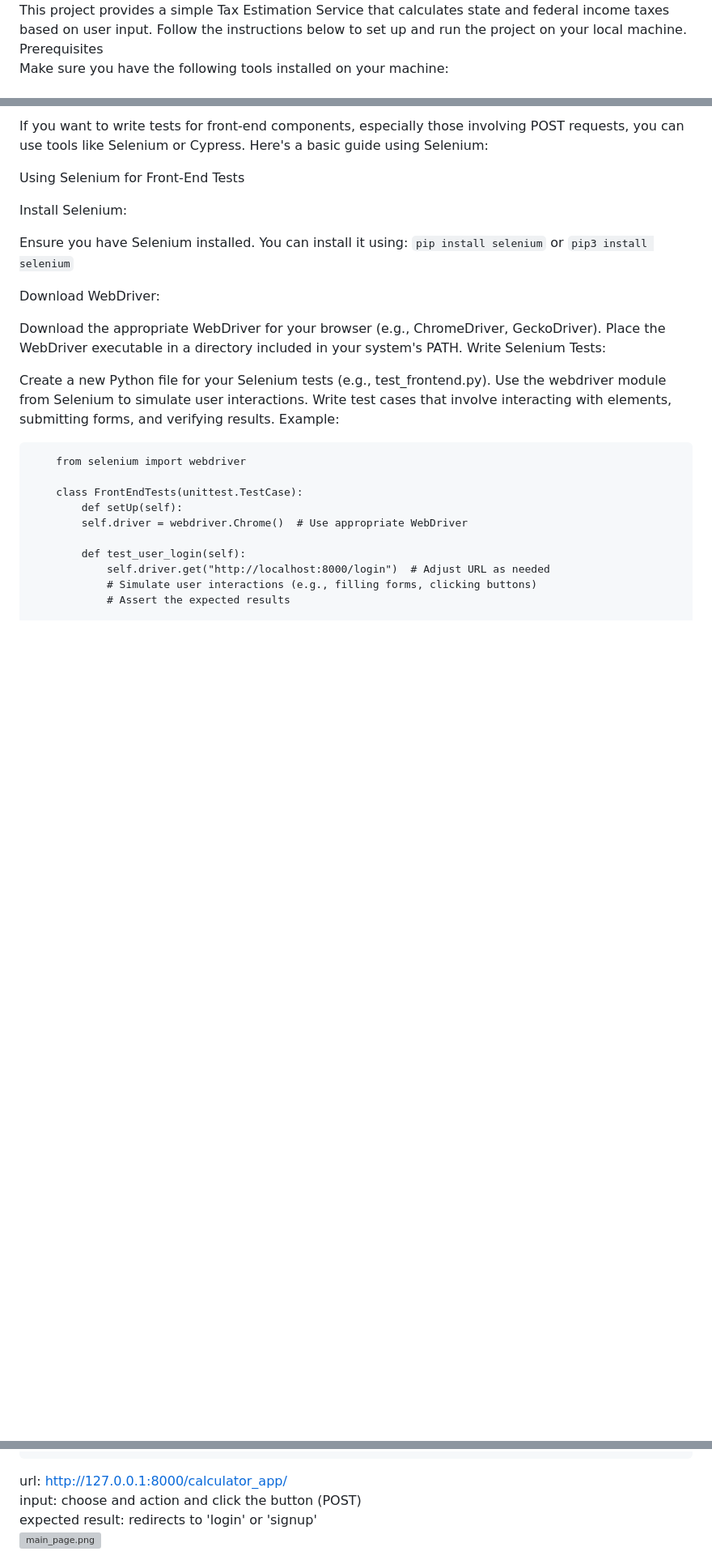
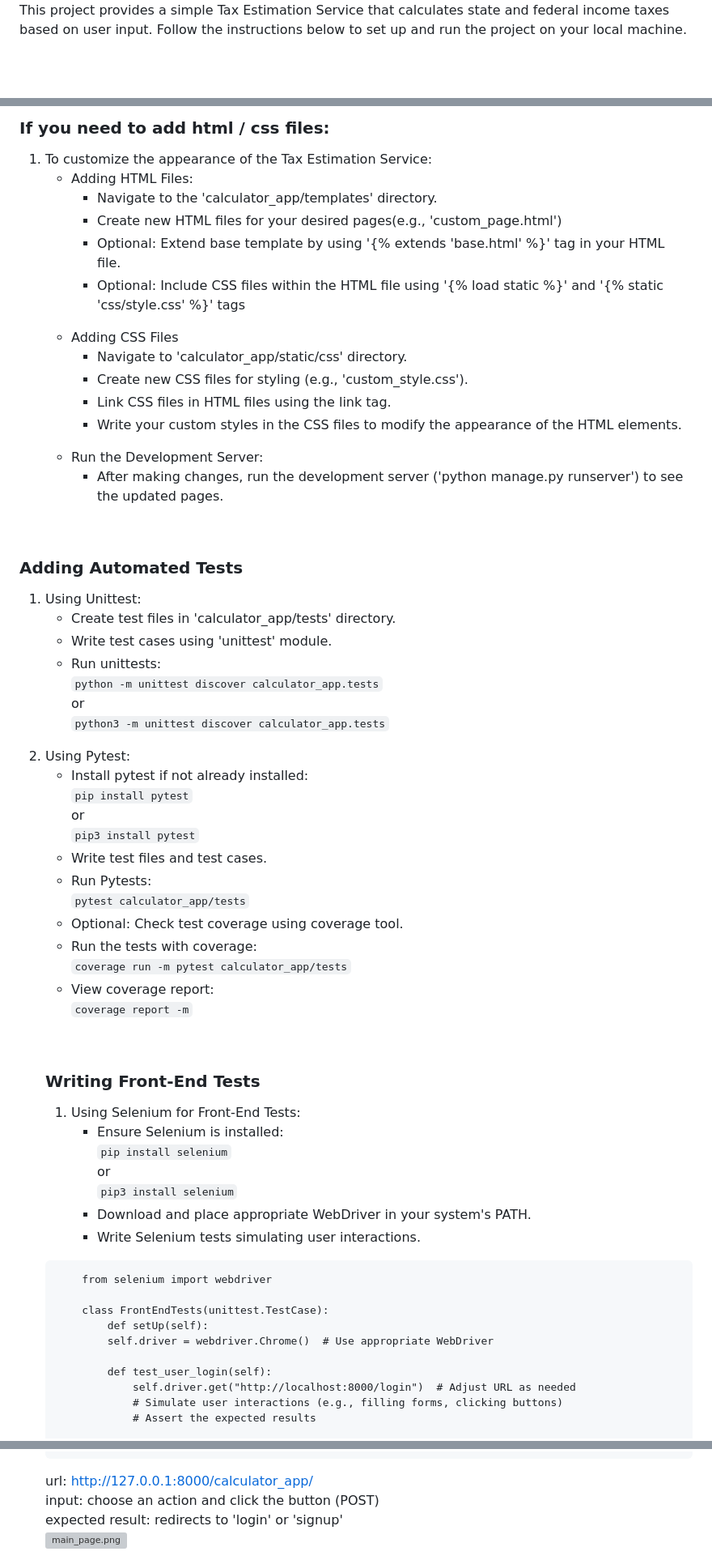
Before and after one commit to Llamahawk/CSC289-Tax-Estimation-Service, a Markdown page: README.md, 3 parts joined by grey strips. Shown: that part at 81% size. Drawn GitHub-style; blank space fills up the shorter version; grey boxes are pictures that could not be loaded.

Commit message:
Update README.md
Cleaned it up a bit and added some styling for looks. Didn't touch anything below the Deploying Django Project header.

````diff
--- a/README.md
+++ b/README.md
@@ -5,4 +5,2 @@ Tax Estimation Service <br>
 This project provides a simple Tax Estimation Service that calculates state and federal income taxes based on user input. Follow the instructions below to set up and run the project on your local machine.
-<br> Prerequisites <br>
-Make sure you have the following tools installed on your machine:
 
@@ -147,24 +55,65 @@ View the coverage report:
-If you want to write tests for front-end components, especially those involving POST requests, you can use tools like Selenium or Cypress. Here's a basic guide using Selenium:
-
-Using Selenium for Front-End Tests
-
-Install Selenium:
-
-Ensure you have Selenium installed. You can install it using:
-<code>pip install selenium</code>
-or
-<code>pip3 install selenium</code>
-
-Download WebDriver:
-
-Download the appropriate WebDriver for your browser (e.g., ChromeDriver, GeckoDriver).
-Place the WebDriver executable in a directory included in your system's PATH.
-Write Selenium Tests:
-
-Create a new Python file for your Selenium tests (e.g., test_frontend.py).
-Use the webdriver module from Selenium to simulate user interactions.
-Write test cases that involve interacting with elements, submitting forms, and verifying results.
-Example:
+<h3>If you need to add html / css files:</h3>
+<ol>
+    <li>To customize the appearance of the Tax Estimation Service:</li>
+        <ul>
+            <li>Adding HTML Files:</li>
+                <ul>
+                    <li>Navigate to the 'calculator_app/templates' directory.</li>
+                    <li>Create new HTML files for your desired pages(e.g., 'custom_page.html')</li>
+                    <li>Optional: Extend base template by using '{% extends 'base.html' %}' tag in your HTML file.</li>
+                    <li>Optional: Include CSS files within the HTML file using '{% load static %}' and '{% static 'css/style.css' %}' tags</li>
+                </ul>
+            <li>Adding CSS Files</li>
+                <ul>
+                    <li>Navigate to 'calculator_app/static/css' directory.</li>
+                    <li>Create new CSS files for styling (e.g., 'custom_style.css').</li>
+                    <li>Link CSS files in HTML files using the link tag.</li>
+                    <li>Write your custom styles in the CSS files to modify the appearance of the HTML elements.</li>
+                </ul>
+            <li>Run the Development Server:</li>
+                <ul>
+                    <li>After making changes, run the development server ('python manage.py runserver') to see the updated pages.</li>
+                </ul>
+        </ul>
+</ol>
+<br>
+<h3>Adding Automated Tests</h3>
+<ol>
+    <li>Using Unittest:</li>
+        <ul>
+            <li>Create test files in 'calculator_app/tests' directory.</li>
+            <li>Write test cases using 'unittest' module.</li>
+            <li>Run unittests:<br> <code>python -m unittest discover calculator_app.tests</code>
+                <br> or <br>
+                <code>python3 -m unittest discover calculator_app.tests</code></li>
+        </ul>
+    <li>Using Pytest:</li>
+        <ul>
+            <li>Install pytest if not already installed: <br>
+            <code>pip install pytest</code>
+            <br> or <br>
+            <code>pip3 install pytest</code></li>
+            <li>Write test files and test cases.</li>
+            <li>Run Pytests:<br>
+            <code>pytest calculator_app/tests</code></li>
+            <li>Optional: Check test coverage using coverage tool.</li>
+            <li>Run the tests with coverage:<br>
+                <code>coverage run -m pytest calculator_app/tests</code></li>
+            <li>View coverage report:<br>
+            <code>coverage report -m</code></li>
+        </ul><br>
+<h3>Writing Front-End Tests</h3>
+    <ol>
+        <li>Using Selenium for Front-End Tests:
+            <ul>
+                <li>Ensure Selenium is installed:<br>
+                <code>pip install selenium</code><br>
+                or<br>
+                <code>pip3 install selenium</code></li>
+                <li>Download and place appropriate WebDriver in your system's PATH.<br>
+                <li>Write Selenium tests simulating user interactions.</li>
+            </ul>
+    </ol>
 
 ```{python}
     from selenium import webdriver
@@ -280,7 +228,7 @@ GitHub Pages is suitable for static content, while the Django backend needs a se
 This guide focuses on deploying the front-end to GitHub Pages and the Django backend to Heroku. Adjust the steps based on your preferred hosting services.
 ```
 url: http://127.0.0.1:8000/calculator_app/ <br>
-input: choose and action and click the button (POST) <br>
+input: choose an action and click the button (POST) <br>
 expected result: redirects to 'login' or 'signup' <br>
 ![main_page.png](screenshots/main_page.png) <br>
 
````
Also changed, not shown: other parts of README.md (+32 -123 lines).
